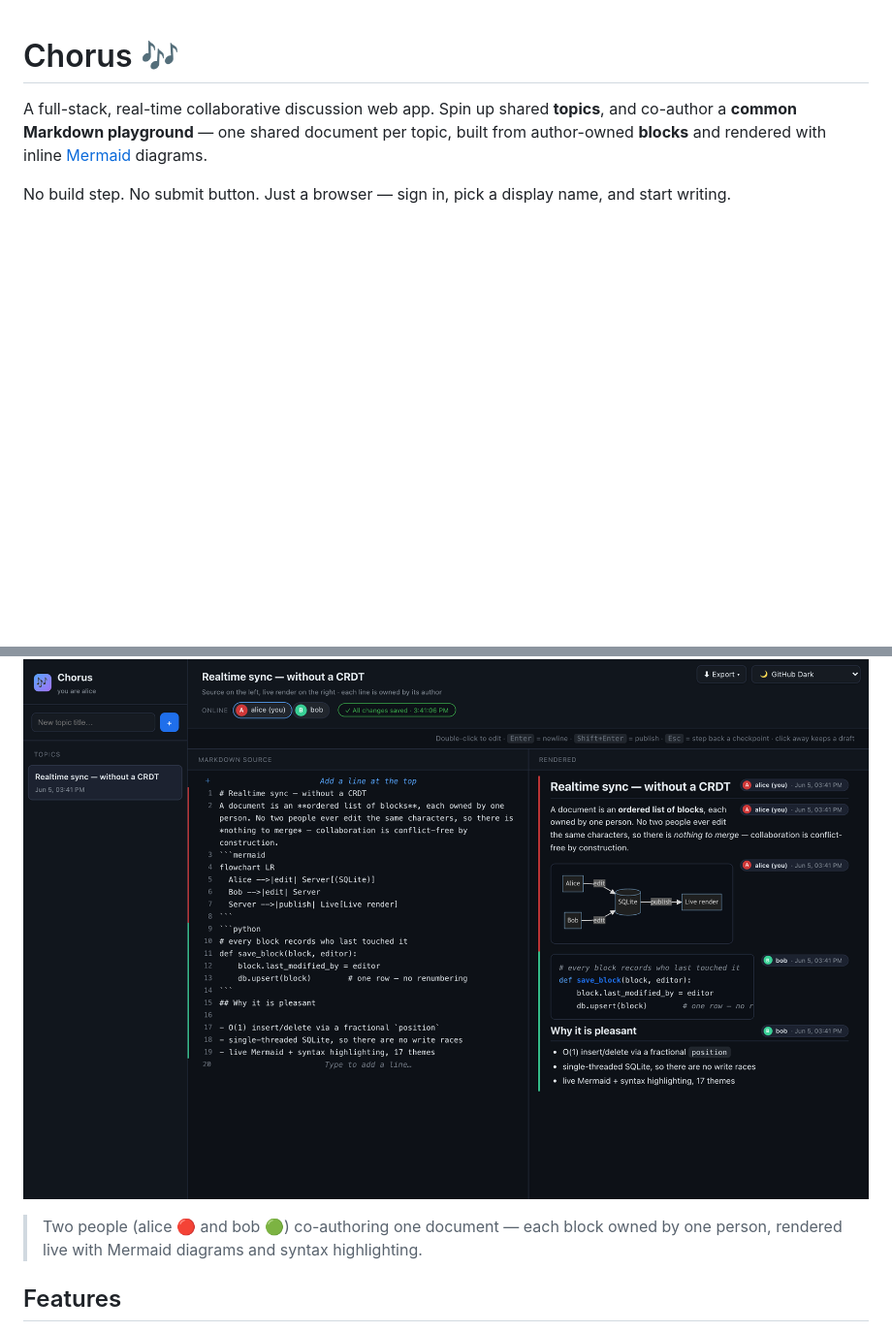
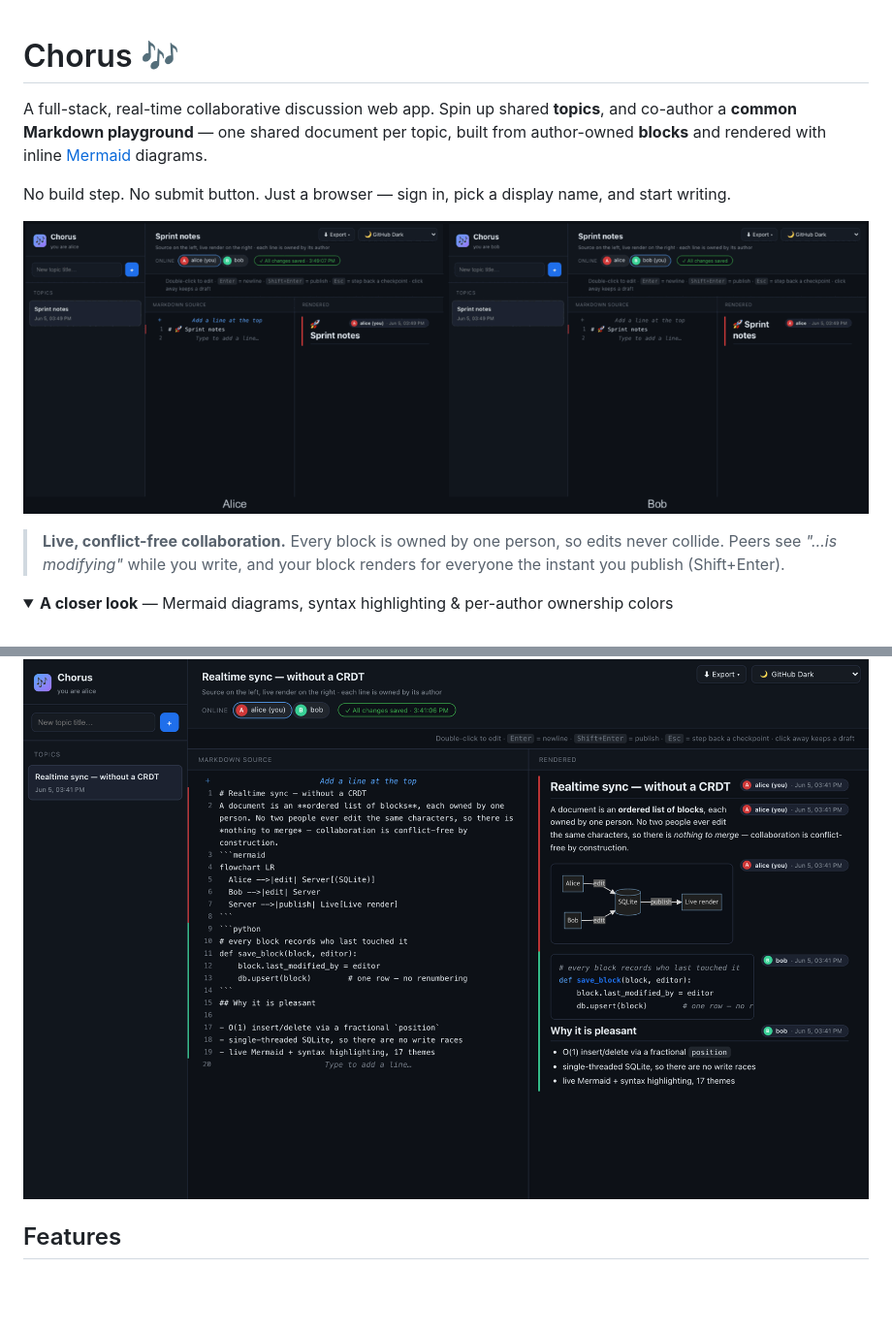
Before and after one commit to codemk8/chorus, a Markdown page: README.md, 2 parts joined by grey strips. Shown at 97% size. Rendered like a GitHub page; pictures changed too: docs/demo.gif (added); folded sections open; blank space fills up the shorter version.

Commit message:
Add two-user collaboration demo GIF as the README hero
Captured with headless Chrome: two isolated users (Alice/Bob) side by side. Alice types a block while Bob sees the 'alice is modifying…' overlay (content withheld); on Shift+Enter it renders for Bob; then Bob replies and Alice watches it appear — showing live presence, draft-withholding, and the publish moment in both directions. Stitched per-frame with ImageMagick and optimized to under 1 MB. Demoted the static hero shot into a collapsible 'closer look'.

Co-Authored-By: Claude Opus 4.8 <noreply@anthropic.com>

```diff
--- a/README.md
+++ b/README.md
@@ -8,10 +8,20 @@ per topic, built from author-owned **blocks** and rendered with inline
 No build step. No submit button. Just a browser — sign in, pick a display name,
 and start writing.
 
+![Chorus in action: Alice types a block on the left while Bob, on the right, sees an "alice is modifying…" overlay; the moment Alice publishes, her line renders for Bob — then Bob replies and Alice watches it appear](docs/demo.gif)
+
+> **Live, conflict-free collaboration.** Every block is owned by one person, so edits
+> never collide. Peers see _"…is modifying"_ while you write, and your block renders
+> for everyone the instant you publish (Shift+Enter).
+
+<details>
+<summary><b>A closer look</b> — Mermaid diagrams, syntax highlighting & per-author ownership colors</summary>
+
+<br>
+
 ![Chorus: a line-numbered Markdown editor on the left and the live rendered document on the right, with per-author colored ownership bars, a Mermaid flowchart, and syntax-highlighted Python](docs/hero.png)
 
-> Two people (alice 🔴 and bob 🟢) co-authoring one document — each block owned by
-> one person, rendered live with Mermaid diagrams and syntax highlighting.
+</details>
 
 ## Features
 
```
